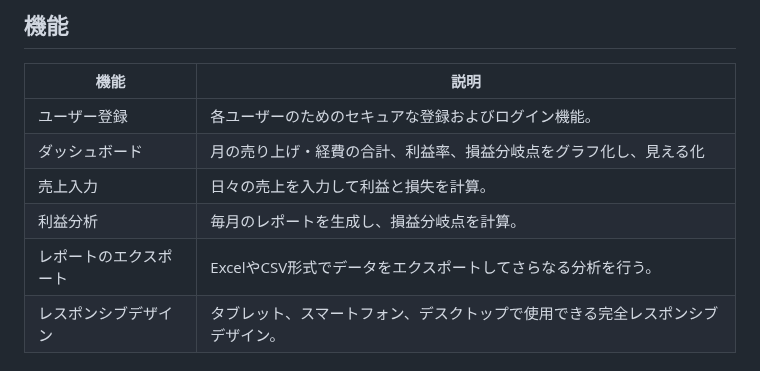
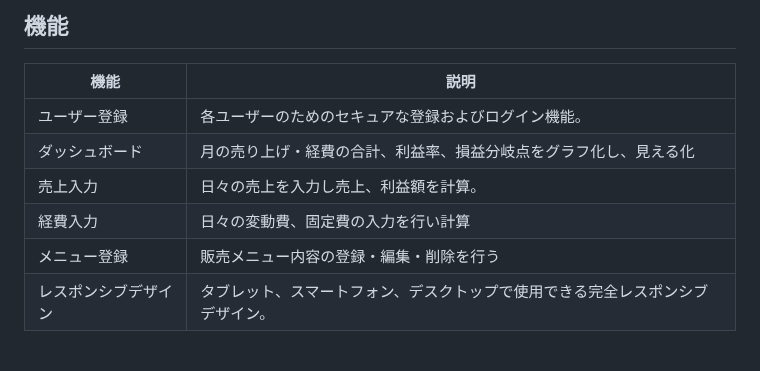
Before and after one commit to Yasakatsu/BistroBucks, a Markdown page: README.md, the part around the change. Rendered like a GitHub page.

```diff
--- a/README.md
+++ b/README.md
@@ -9,9 +9,9 @@ BistroBucks（ビストロ・バックス）は、レストランオーナーが
 |--------------------|--------------------------------------------------------------------------------------|
 | ユーザー登録        | 各ユーザーのためのセキュアな登録およびログイン機能。                                      |
 | ダッシュボード       | 月の売り上げ・経費の合計、利益率、損益分岐点をグラフ化し、見える化                           |
-| 売上入力             | 日々の売上を入力して利益と損失を計算。                                                  |
-| 利益分析             | 毎月のレポートを生成し、損益分岐点を計算。                                              |
-| レポートのエクスポート | ExcelやCSV形式でデータをエクスポートしてさらなる分析を行う。                            |
+| 売上入力             | 日々の売上を入力し売上、利益額を計算。                                                  |
+| 経費入力             | 日々の変動費、固定費の入力を行い計算                                              |
+| メニュー登録 | 販売メニュー内容の登録・編集・削除を行う                            |
 | レスポンシブデザイン   | タブレット、スマートフォン、デスクトップで使用できる完全レスポンシブデザイン。            |
 
 ## 使用技術
```
